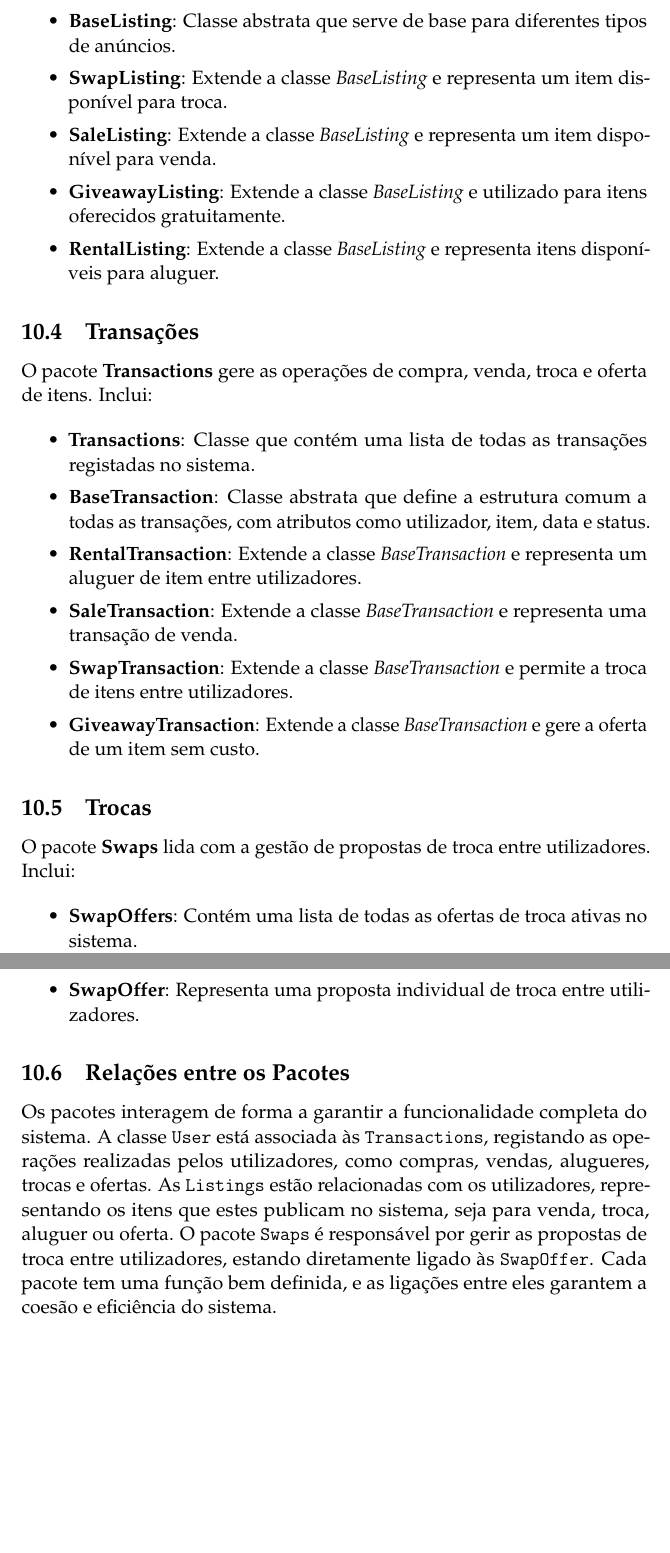
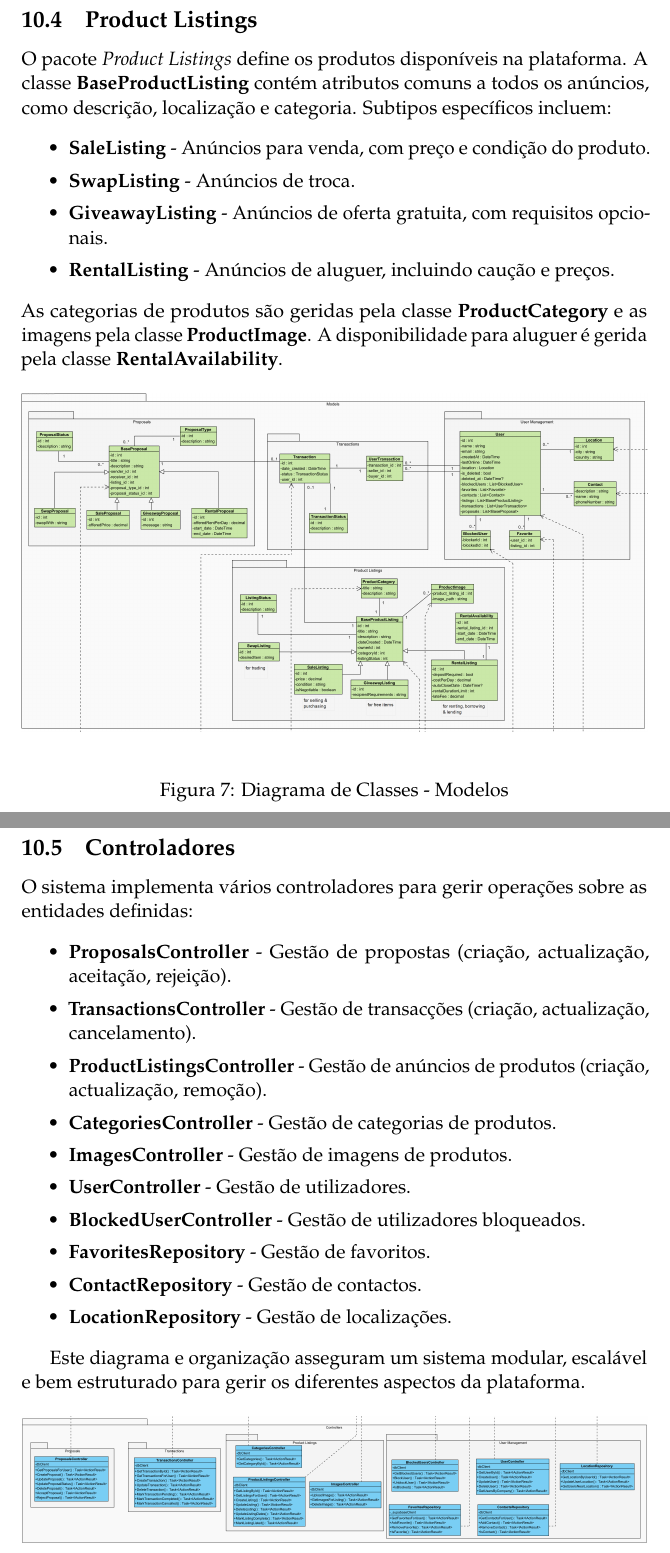
Before and after one commit to Basiiii/Vizzy, a LaTeX document (specification/relatorio-pds/essay.tex): two parts of pages 24 and 25 of 33, joined at a grey line, cut at the place of the change, the shorter picture padded with empty space. Compiled offline with pdfLaTeX.

Commit message:
Atualizar Documentação Diagrama Classes
Atualização da documentação do diagrama de classes.

```diff
--- a/specification/relatorio-pds/essay.tex
+++ b/specification/relatorio-pds/essay.tex
@@ -661 +670,10 @@ Para isso, seguimos os princípios da \textit{Clean Architecture}, que ajudam a
 
+\subsection{Product Listings}
+O pacote \textit{Product Listings} define os produtos disponíveis na plataforma. A classe \textbf{BaseProductListing} contém atributos comuns a todos os anúncios, como descrição, localização e categoria. Subtipos específicos incluem:
+\begin{itemize}
+	\item \textbf{SaleListing} - Anúncios para venda, com preço e condição do produto.
+	\item \textbf{SwapListing} - Anúncios de troca.
+	\item \textbf{GiveawayListing} - Anúncios de oferta gratuita, com requisitos opcionais.
+	\item \textbf{RentalListing} - Anúncios de aluguer, incluindo caução e preços.
+\end{itemize}
+As categorias de produtos são geridas pela classe \textbf{ProductCategory} e as imagens pela classe \textbf{ProductImage}. A disponibilidade para aluguer é gerida pela classe \textbf{RentalAvailability}.
@@ -663,2 +680,5 @@ O sistema está dividido em vários pacotes, cada um com uma função específic
 
-\subsection{Gestão de Utilizadores}
+\begin{figure}[ht]
+	\centering
+	\includegraphics[width=\textwidth]{../images/class-diagram-models.png}
+	\caption{Diagrama de Classes - Modelos}
@@ -668 +689,13 @@ O pacote \textbf{User Management} trata da gestão dos utilizadores e das suas i
+\subsection{Controladores}
+O sistema implementa vários controladores para gerir operações sobre as entidades definidas:
 \begin{itemize}
+	\item \textbf{ProposalsController} - Gestão de propostas (criação, actualização, aceitação, rejeição).
+	\item \textbf{TransactionsController} - Gestão de transacções (criação, actualização, cancelamento).
+	\item \textbf{ProductListingsController} - Gestão de anúncios de produtos (criação, actualização, remoção).
+	\item \textbf{CategoriesController} - Gestão de categorias de produtos.
+	\item \textbf{ImagesController} - Gestão de imagens de produtos.
+	\item \textbf{UserController} - Gestão de utilizadores.
+	\item \textbf{BlockedUserController} - Gestão de utilizadores bloqueados.
+	\item \textbf{FavoritesRepository} - Gestão de favoritos.
+	\item \textbf{ContactRepository} - Gestão de contactos.
+	\item \textbf{LocationRepository} - Gestão de localizações.
@@ -675,4 +702,8 @@ O pacote \textbf{User Management} trata da gestão dos utilizadores e das suas i
 \end{itemize}
 
-Além destas classes, o pacote inclui várias \textbf{enumerações} para representar os resultados das operações, como por exemplo:
+Este diagrama e organização asseguram um sistema modular, escalável e bem estruturado para gerir os diferentes aspectos da plataforma.
 
+\begin{figure}[ht]
+	\centering
+	\includegraphics[width=\textwidth]{../images/class-diagram-controllers.png}
+	\caption{Diagrama de Classes - Controladores}
@@ -698,56 +713,3 @@ O pacote \textbf{Listings \& Items} é responsável pela gestão de anúncios e
-	\item \textbf{BaseListing}: Classe abstrata que serve de base para diferentes tipos de anúncios.
-	\item \textbf{SwapListing}: Extende a classe \textit{BaseListing} e representa um item disponível para troca.
-	\item \textbf{SaleListing}: Extende a classe \textit{BaseListing} e representa um item disponível para venda.
-	\item \textbf{GiveawayListing}: Extende a classe \textit{BaseListing} e utilizado para itens oferecidos gratuitamente.
-	\item \textbf{RentalListing}: Extende a classe \textit{BaseListing} e representa itens disponíveis para aluguer.
-\end{itemize}
-
-%\begin{figure}[ht]
-%	\centering
-%	\includegraphics[width=0.9\textwidth]{diagrama_classes_anuncios_itens.png}
-%	\caption{Pacote de Anúncios e Itens}
-%	\label{fig:diagrama_classes_anuncios_itens}
-%\end{figure}
-
-\subsection{Transações}
-
-O pacote \textbf{Transactions} gere as operações de compra, venda, troca e oferta de itens. Inclui:
-
-\begin{itemize}
-	\item \textbf{Transactions}: Classe que contém uma lista de todas as transações registadas no sistema.
-	\item \textbf{BaseTransaction}: Classe abstrata que define a estrutura comum a todas as transações, com atributos como utilizador, item, data e status.
-	\item \textbf{RentalTransaction}: Extende a classe \textit{BaseTransaction} e representa um aluguer de item entre utilizadores.
-	\item \textbf{SaleTransaction}: Extende a classe \textit{BaseTransaction} e representa uma transação de venda.
-	\item \textbf{SwapTransaction}: Extende a classe \textit{BaseTransaction} e permite a troca de itens entre utilizadores.
-	\item \textbf{GiveawayTransaction}: Extende a classe \textit{BaseTransaction} e gere a oferta de um item sem custo.
-\end{itemize}
-
-%\begin{figure}[ht]
-%	\centering
-%	\includegraphics[width=0.53\textwidth]{diagrama_classes_transacoes.png}
-%	\caption{Pacote de Transações}
-%	\label{fig:diagrama_classes_transacoes}
-%\end{figure}
-
-\subsection{Trocas}
-
-O pacote \textbf{Swaps} lida com a gestão de propostas de troca entre utilizadores. Inclui:
-
-\begin{itemize}
-	\item \textbf{SwapOffers}: Contém uma lista de todas as ofertas de troca ativas no sistema.
-	\item \textbf{SwapOffer}: Representa uma proposta individual de troca entre utilizadores.
-\end{itemize}
-
-%\begin{figure}[ht]
-%	\centering
-%	\includegraphics[width=\textwidth]{diagrama_classes_trocas.png}
-%	\caption{Pacote de Trocas}
-%	\label{fig:w}
-%\end{figure}
-
-\subsection{Relações entre os Pacotes}
-
-Os pacotes interagem de forma a garantir a funcionalidade completa do sistema. A classe \texttt{User} está associada às \texttt{Transactions}, registando as operações realizadas pelos utilizadores, como compras, vendas, alugueres, trocas e ofertas. As \texttt{Listings} estão relacionadas com os utilizadores, representando os itens que estes publicam no sistema, seja para venda, troca, aluguer ou oferta. O pacote \texttt{Swaps} é responsável por gerir as propostas de troca entre utilizadores, estando diretamente ligado às \texttt{SwapOffer}. Cada pacote tem uma função bem definida, e as ligações entre eles garantem a coesão e eficiência do sistema.
 %------------------------------------------------
 \newpage
 \section*{Diagramas de Sequência}
```
Also changed, not shown: specification/images/class-diagram-controllers.png (added), specification/images/class-diagram-models.png (added), specification/images/class-diagram.png, specification/relatorio-pds/essay.tex (53 more changed lines), 3 other files.
